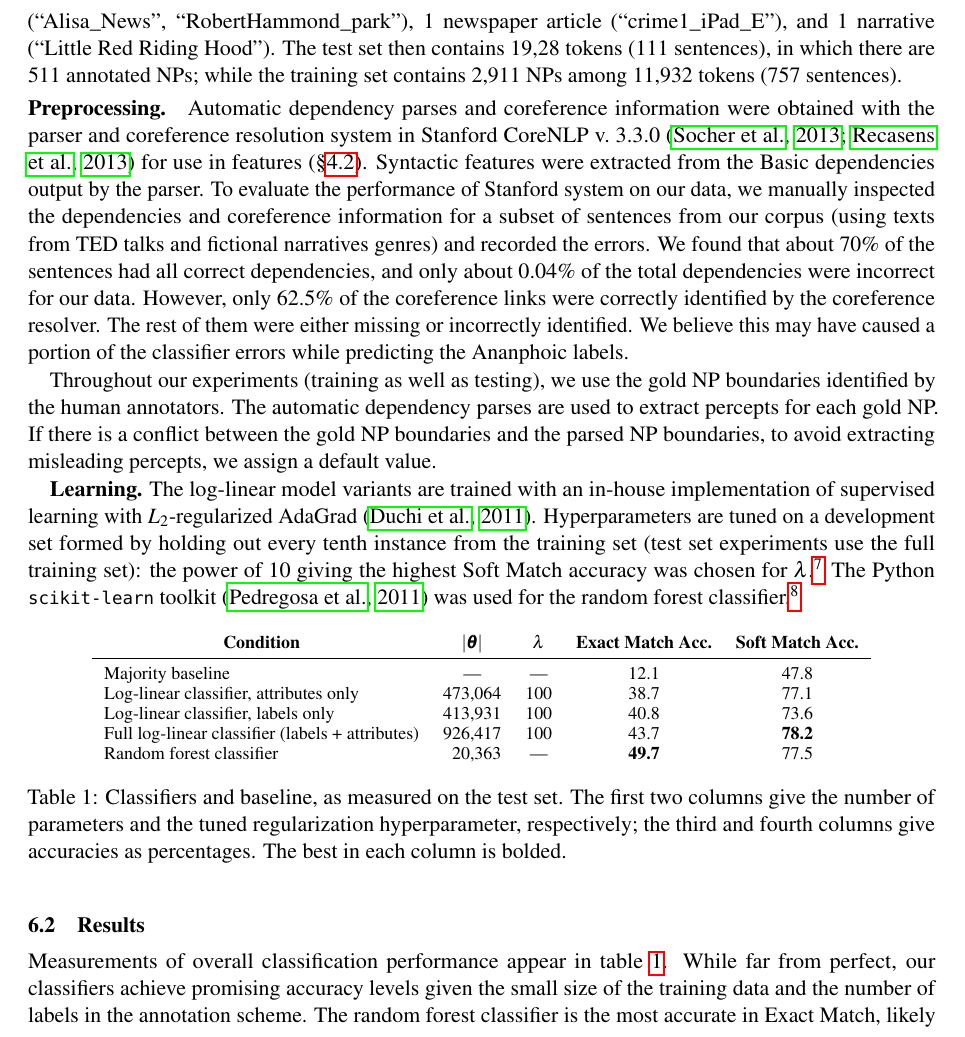
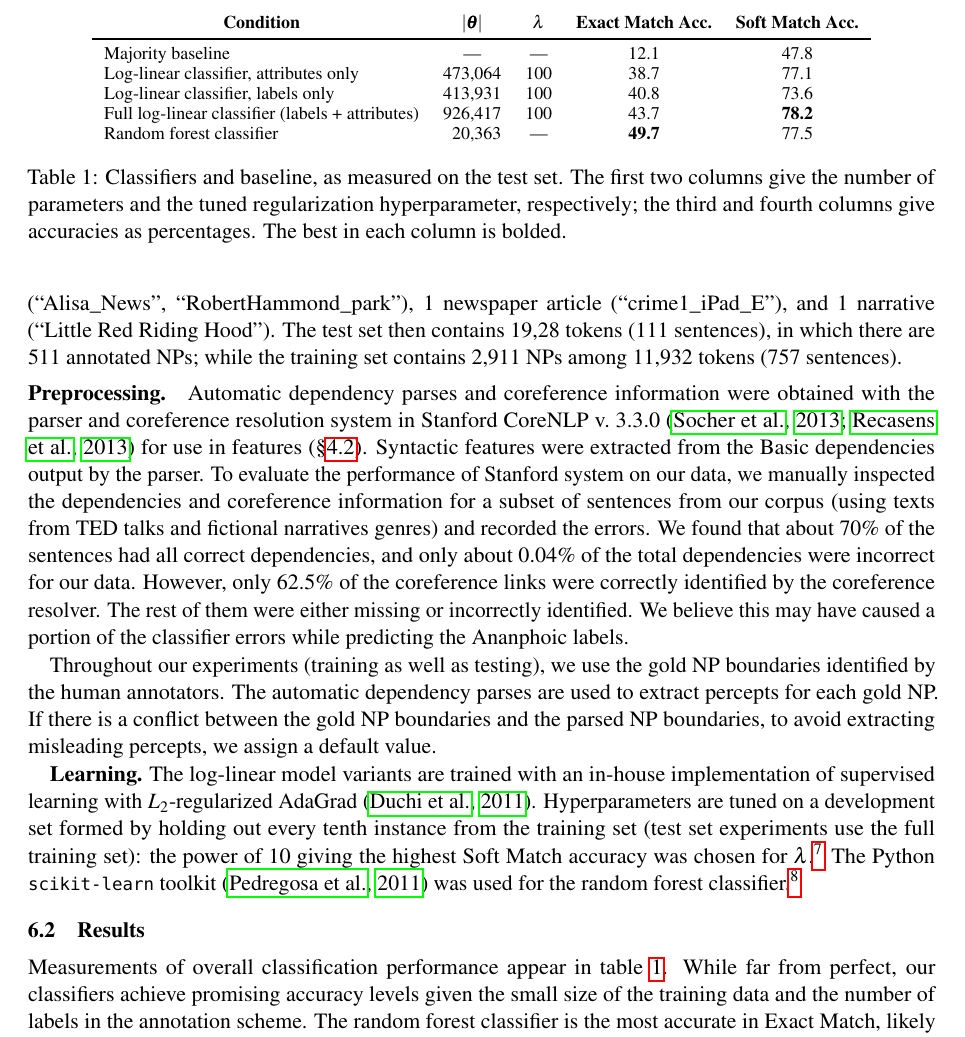
Before and after one commit to nschneid/definiteness, a LaTeX paper (definiteness.tex): part of page 7 of 12, cut so that both start at the same text. Compiled offline with pdfLaTeX.

Commit message:
table float was in the middle of the page

```diff
--- a/definiteness.tex
+++ b/definiteness.tex
@@ -802,7 +802,7 @@ The Python {\tt scikit-learn} toolkit \citep{scikit-learn} was used for the rand
 however, a cross-validation experiment on the training data found very little variance in accuracy.}
 
 
-\begin{table*}[!htbp]\small\centering
+\begin{table*}\small\centering
 \begin{tabular}{lrrcc}
 \multicolumn{1}{c}{\bf Condition} & \multicolumn{1}{c}{$|\boldsymbol{\theta}|$} %& \multicolumn{1}{c}{$||\boldsymbol{\theta}||_0$}
 & \multicolumn{1}{c}{$\lambda$}
```
Also changed, not shown: definiteness.pdf.
